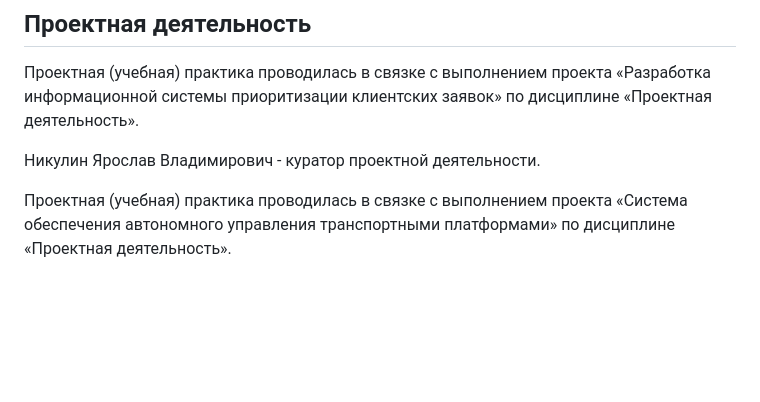
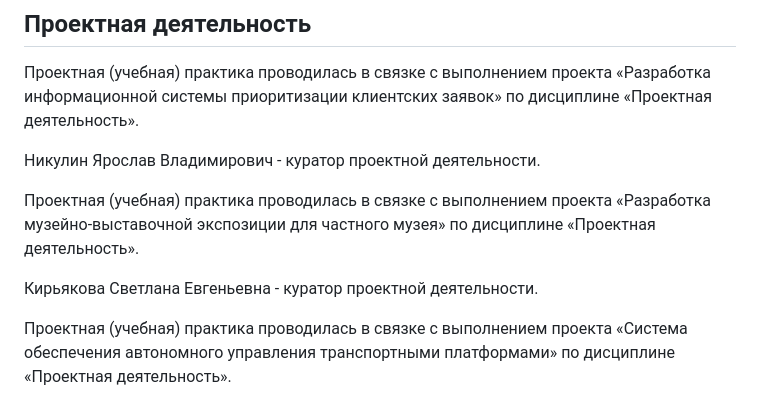
Before and after one commit to Dmitrii975/PolytechProjectPractise, a Markdown page: README.md, the part around the change. GitHub-like rendering; blank space fills up the shorter version.

Commit message:
дописал свою ПД в README

```diff
--- a/README.md
+++ b/README.md
@@ -31,6 +31,10 @@
 
 Никулин Ярослав Владимирович - куратор проектной деятельности.
 
+Проектная (учебная) практика проводилась в связке с выполнением проекта «Разработка музейно-выставочной экспозиции для частного музея» по дисциплине «Проектная деятельность».
+
+Кирьякова Светлана Евгеньевна - куратор проектной деятельности.
+
 Проектная (учебная) практика проводилась в связке с выполнением проекта «Система обеспечения автономного управления транспортными платформами» по дисциплине «Проектная деятельность».
 
 Николай Викторович Панокин - куратор проектной деятельности.
```
